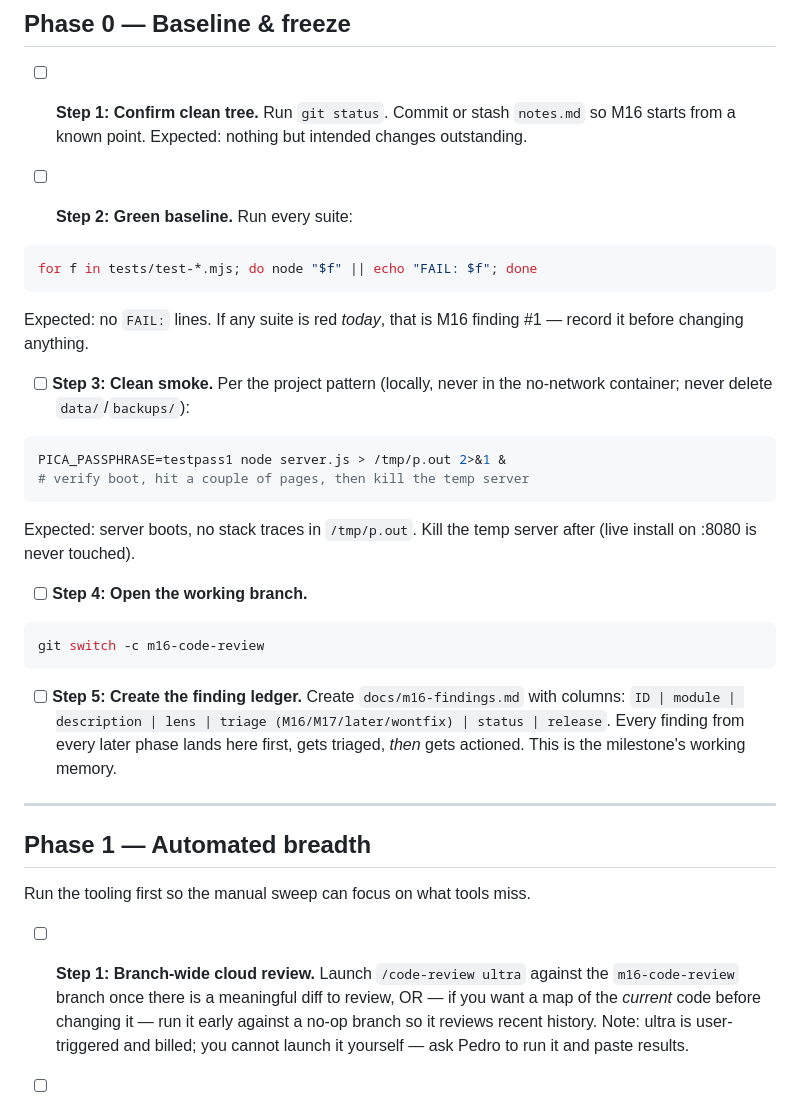
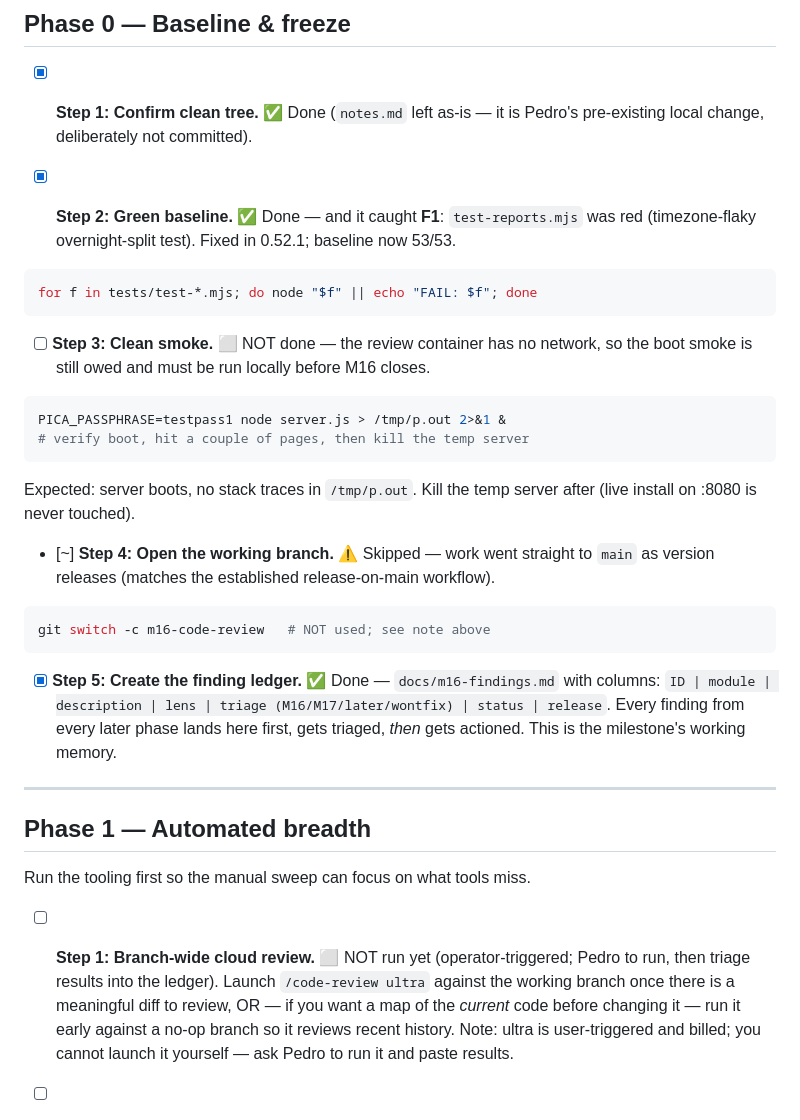
Before and after one commit to sL1Per/Pica, a Markdown page: docs/m16-code-review-plan.md, the part around one of its changes. GitHub-like rendering.

````diff
--- a/docs/m16-code-review-plan.md
+++ b/docs/m16-code-review-plan.md
@@ -55,21 +96,18 @@ RELEASES Honest Disclosure, all 53+ suites green, a clean smoke run, and
 
 ## Phase 0 — Baseline & freeze
 
-- [ ] **Step 1: Confirm clean tree.** Run `git status`. Commit or stash
-  `notes.md` so M16 starts from a known point. Expected: nothing but intended
-  changes outstanding.
+- [x] **Step 1: Confirm clean tree.** ✅ Done (`notes.md` left as-is — it is
+  Pedro's pre-existing local change, deliberately not committed).
 
-- [ ] **Step 2: Green baseline.** Run every suite:
+- [x] **Step 2: Green baseline.** ✅ Done — and it caught **F1**: `test-reports.mjs`
+  was red (timezone-flaky overnight-split test). Fixed in 0.52.1; baseline now 53/53.
 
 ```bash
 for f in tests/test-*.mjs; do node "$f" || echo "FAIL: $f"; done
 ```
 
-Expected: no `FAIL:` lines. If any suite is red *today*, that is M16 finding #1 —
-record it before changing anything.
-
-- [ ] **Step 3: Clean smoke.** Per the project pattern (locally, never in the
-  no-network container; never delete `data/`/`backups/`):
+- [ ] **Step 3: Clean smoke.** ⬜ NOT done — the review container has no network,
+  so the boot smoke is still owed and must be run locally before M16 closes.
 
 ```bash
 PICA_PASSPHRASE=testpass1 node server.js > /tmp/p.out 2>&1 &
@@ -79,13 +117,14 @@ PICA_PASSPHRASE=testpass1 node server.js > /tmp/p.out 2>&1 &
 Expected: server boots, no stack traces in `/tmp/p.out`. Kill the temp server
 after (live install on :8080 is never touched).
 
-- [ ] **Step 4: Open the working branch.**
+- [~] **Step 4: Open the working branch.** ⚠️ Skipped — work went straight to
+  `main` as version releases (matches the established release-on-main workflow).
 
 ```bash
-git switch -c m16-code-review
+git switch -c m16-code-review   # NOT used; see note above
 ```
 
-- [ ] **Step 5: Create the finding ledger.** Create `docs/m16-findings.md` with
+- [x] **Step 5: Create the finding ledger.** ✅ Done — `docs/m16-findings.md` with
   columns: `ID | module | description | lens | triage (M16/M17/later/wontfix) |
   status | release`. Every finding from every later phase lands here first, gets
   triaged, *then* gets actioned. This is the milestone's working memory.
@@ -96,8 +135,9 @@ git switch -c m16-code-review
 
 Run the tooling first so the manual sweep can focus on what tools miss.
 
-- [ ] **Step 1: Branch-wide cloud review.** Launch `/code-review ultra` against
-  the `m16-code-review` branch once there is a meaningful diff to review, OR — if
+- [ ] **Step 1: Branch-wide cloud review.** ⬜ NOT run yet (operator-triggered;
+  Pedro to run, then triage results into the ledger). Launch `/code-review ultra`
+  against the working branch once there is a meaningful diff to review, OR — if
   you want a map of the *current* code before changing it — run it early against a
   no-op branch so it reviews recent history. Note: ultra is user-triggered and
   billed; you cannot launch it yourself — ask Pedro to run it and paste results.
````
Also changed, not shown: other parts of docs/m16-code-review-plan.md (+79 -27 lines).
